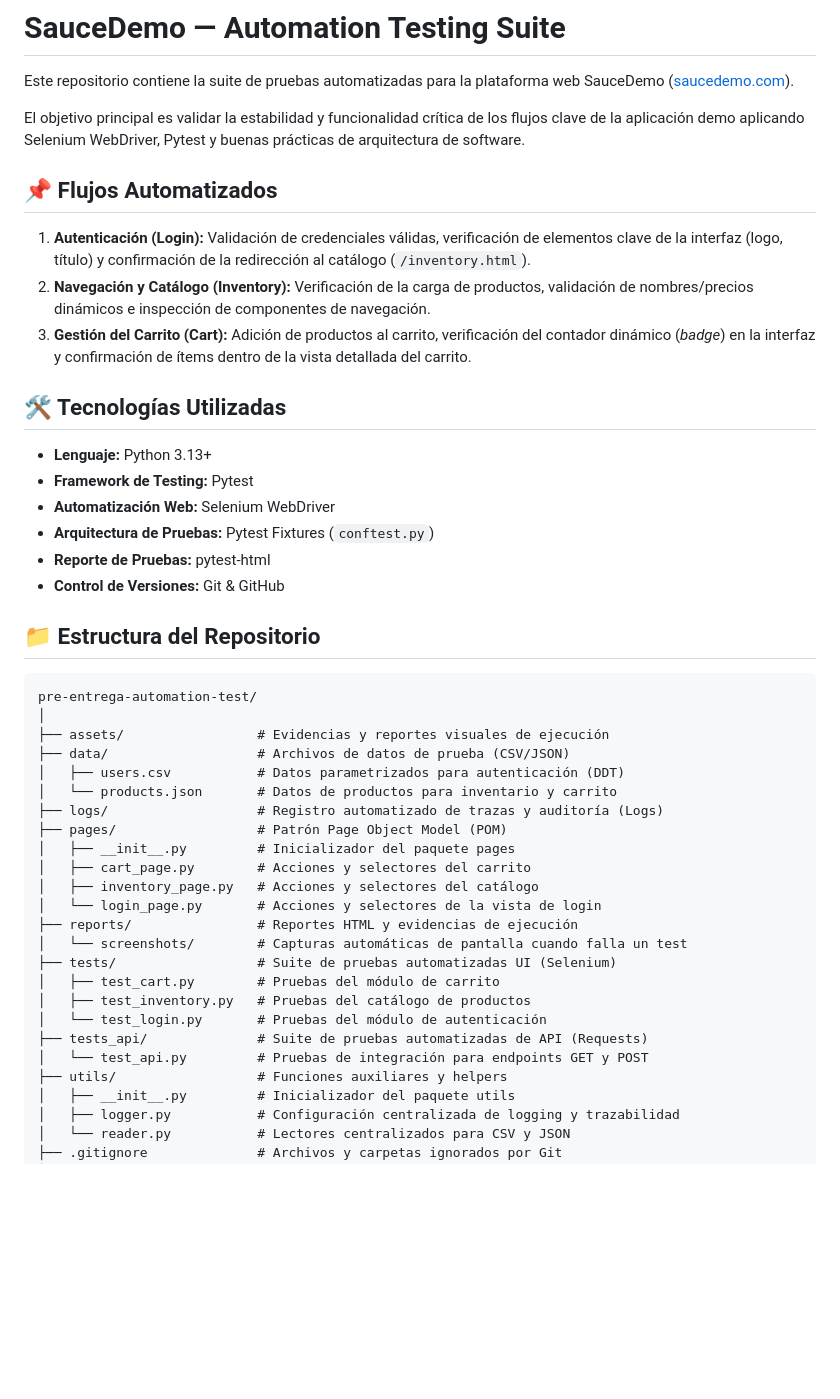
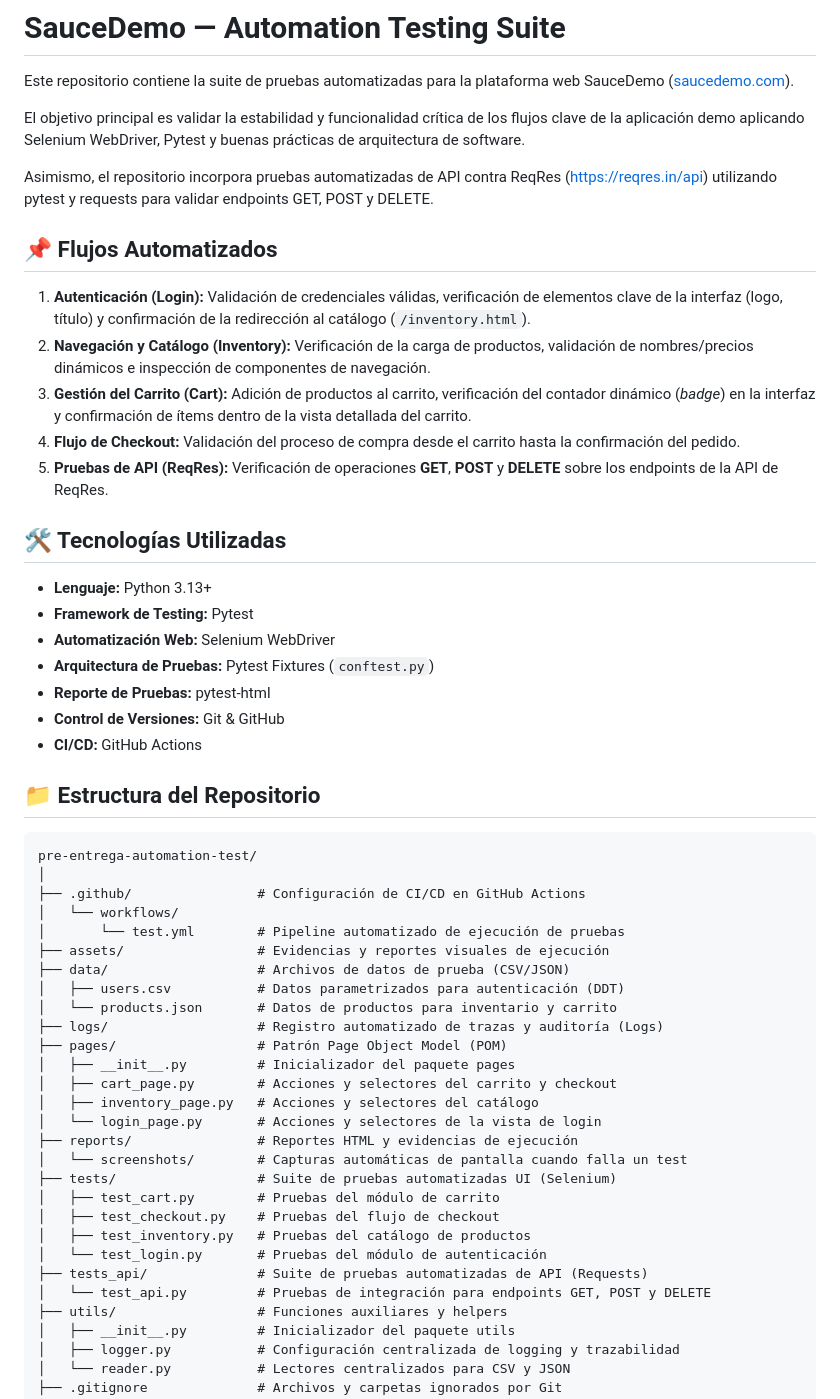
Before and after one commit to NoeliaOrsini/automation-saucedemo-noelia-orsini, a Markdown page: README.md, the part around one of its changes. Drawn GitHub-style; blank space fills up the shorter version.

````diff
--- a/README.md
+++ b/README.md
@@ -4,11 +4,15 @@ Este repositorio contiene la suite de pruebas automatizadas para la plataforma w
 
 El objetivo principal es validar la estabilidad y funcionalidad crítica de los flujos clave de la aplicación demo aplicando Selenium WebDriver, Pytest y buenas prácticas de arquitectura de software.
 
+Asimismo, el repositorio incorpora pruebas automatizadas de API contra ReqRes ([https://reqres.in/api](https://reqres.in/api)) utilizando pytest y requests para validar endpoints GET, POST y DELETE.
+
 ## 📌 Flujos Automatizados
 
 1. **Autenticación (Login):** Validación de credenciales válidas, verificación de elementos clave de la interfaz (logo, título) y confirmación de la redirección al catálogo (`/inventory.html`).
 2. **Navegación y Catálogo (Inventory):** Verificación de la carga de productos, validación de nombres/precios dinámicos e inspección de componentes de navegación.
 3. **Gestión del Carrito (Cart):** Adición de productos al carrito, verificación del contador dinámico (*badge*) en la interfaz y confirmación de ítems dentro de la vista detallada del carrito.
+4. **Flujo de Checkout:** Validación del proceso de compra desde el carrito hasta la confirmación del pedido.
+5. **Pruebas de API (ReqRes):** Verificación de operaciones **GET**, **POST** y **DELETE** sobre los endpoints de la API de ReqRes.
 
 ## 🛠️ Tecnologías Utilizadas
 
@@ -18,12 +22,16 @@ El objetivo principal es validar la estabilidad y funcionalidad crítica de los
 * **Arquitectura de Pruebas:** Pytest Fixtures (`conftest.py`)
 * **Reporte de Pruebas:** pytest-html
 * **Control de Versiones:** Git & GitHub
+* **CI/CD:** GitHub Actions
 
 ## 📁 Estructura del Repositorio
 
 ```text
 pre-entrega-automation-test/
 │
+├── .github/                # Configuración de CI/CD en GitHub Actions
+│   └── workflows/
+│       └── test.yml        # Pipeline automatizado de ejecución de pruebas
 ├── assets/                 # Evidencias y reportes visuales de ejecución
 ├── data/                   # Archivos de datos de prueba (CSV/JSON)
 │   ├── users.csv           # Datos parametrizados para autenticación (DDT)
@@ -31,17 +39,18 @@ pre-entrega-automation-test/
 ├── logs/                   # Registro automatizado de trazas y auditoría (Logs)
 ├── pages/                  # Patrón Page Object Model (POM)
 │   ├── __init__.py         # Inicializador del paquete pages
-│   ├── cart_page.py        # Acciones y selectores del carrito
+│   ├── cart_page.py        # Acciones y selectores del carrito y checkout
 │   ├── inventory_page.py   # Acciones y selectores del catálogo
 │   └── login_page.py       # Acciones y selectores de la vista de login
 ├── reports/                # Reportes HTML y evidencias de ejecución
 │   └── screenshots/        # Capturas automáticas de pantalla cuando falla un test
 ├── tests/                  # Suite de pruebas automatizadas UI (Selenium)
 │   ├── test_cart.py        # Pruebas del módulo de carrito
+│   ├── test_checkout.py    # Pruebas del flujo de checkout
 │   ├── test_inventory.py   # Pruebas del catálogo de productos
 │   └── test_login.py       # Pruebas del módulo de autenticación
 ├── tests_api/              # Suite de pruebas automatizadas de API (Requests)
-│   └── test_api.py         # Pruebas de integración para endpoints GET y POST
+│   └── test_api.py         # Pruebas de integración para endpoints GET, POST y DELETE
 ├── utils/                  # Funciones auxiliares y helpers
 │   ├── __init__.py         # Inicializador del paquete utils
 │   ├── logger.py           # Configuración centralizada de logging y trazabilidad
````
Also changed, not shown: other parts of README.md (+24 -2 lines), assets/report_html_github_actions.png (added), 3 other files.
